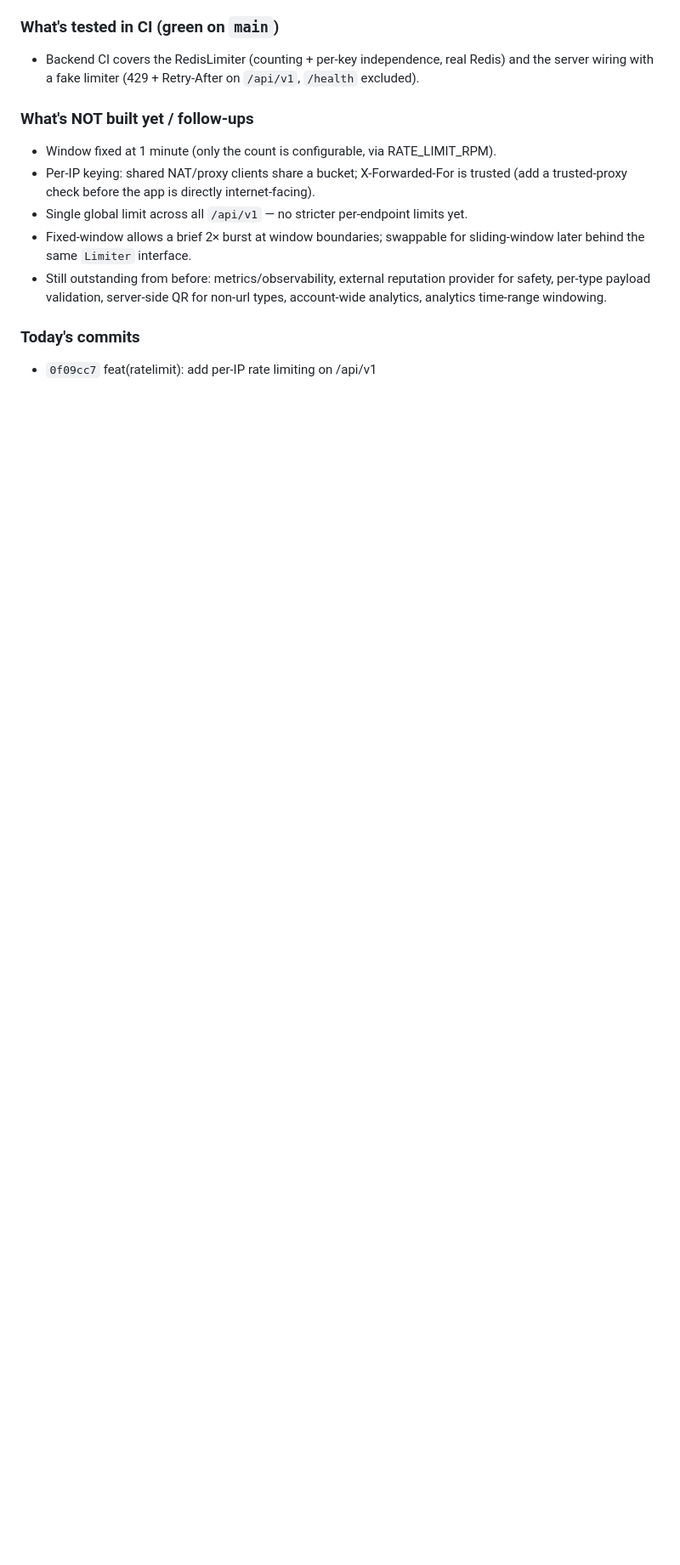
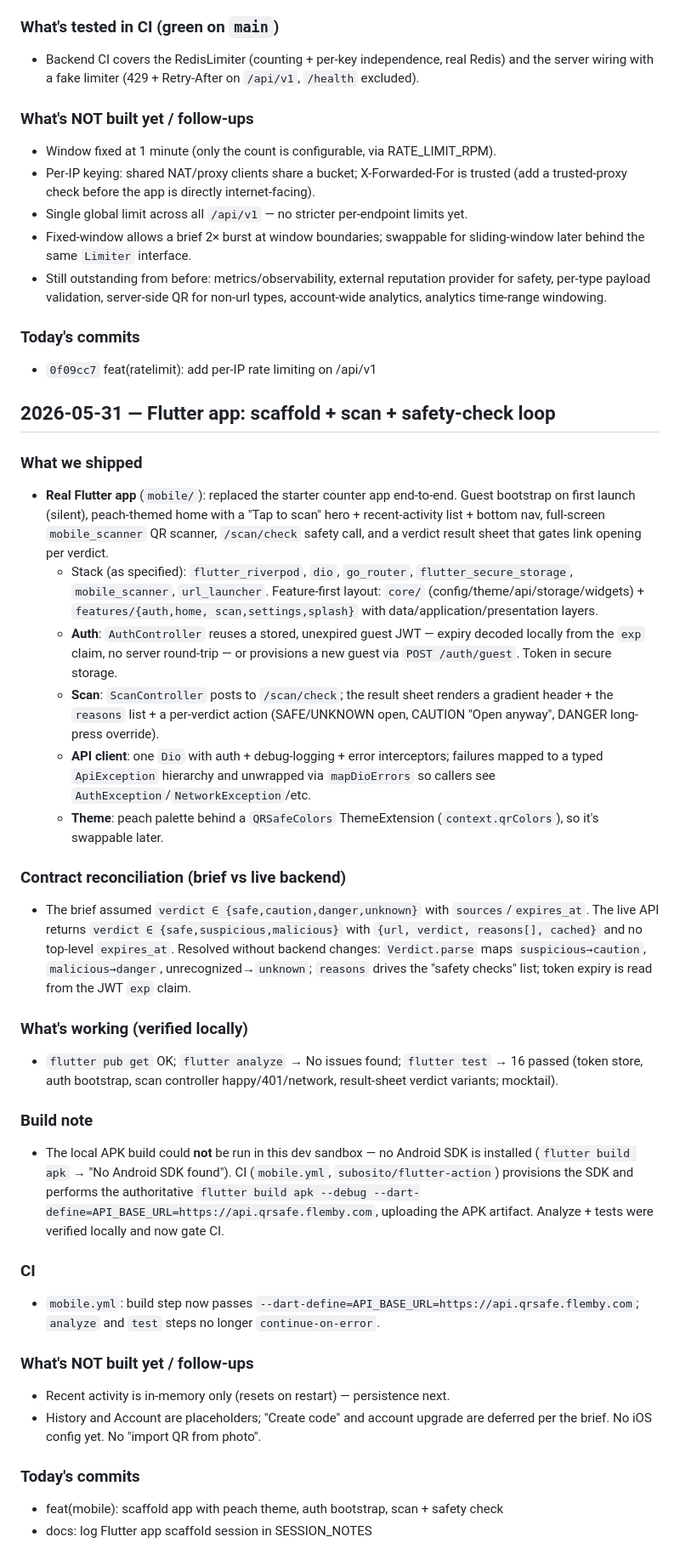
Before and after one commit to Overover1400/qrsafe, a Markdown page: SESSION_NOTES.md, the part around the change. Shown at 85% size. GitHub-like rendering; blank space fills up the shorter version.

Commit message:
docs: log Flutter app scaffold session in SESSION_NOTES
Co-Authored-By: Claude Opus 4.8 (1M context) <noreply@anthropic.com>

```diff
--- a/SESSION_NOTES.md
+++ b/SESSION_NOTES.md
@@ -280,3 +280,62 @@
 
 ### Today's commits
 - `0f09cc7` feat(ratelimit): add per-IP rate limiting on /api/v1
+
+## 2026-05-31 — Flutter app: scaffold + scan + safety-check loop
+
+### What we shipped
+- **Real Flutter app** (`mobile/`): replaced the starter counter app end-to-end.
+  Guest bootstrap on first launch (silent), peach-themed home with a "Tap to
+  scan" hero + recent-activity list + bottom nav, full-screen `mobile_scanner`
+  QR scanner, `/scan/check` safety call, and a verdict result sheet that gates
+  link opening per verdict.
+  - Stack (as specified): `flutter_riverpod`, `dio`, `go_router`,
+    `flutter_secure_storage`, `mobile_scanner`, `url_launcher`. Feature-first
+    layout: `core/` (config/theme/api/storage/widgets) + `features/{auth,home,
+    scan,settings,splash}` with data/application/presentation layers.
+  - **Auth**: `AuthController` reuses a stored, unexpired guest JWT — expiry
+    decoded locally from the `exp` claim, no server round-trip — or provisions a
+    new guest via `POST /auth/guest`. Token in secure storage.
+  - **Scan**: `ScanController` posts to `/scan/check`; the result sheet renders a
+    gradient header + the `reasons` list + a per-verdict action (SAFE/UNKNOWN
+    open, CAUTION "Open anyway", DANGER long-press override).
+  - **API client**: one `Dio` with auth + debug-logging + error interceptors;
+    failures mapped to a typed `ApiException` hierarchy and unwrapped via
+    `mapDioErrors` so callers see `AuthException`/`NetworkException`/etc.
+  - **Theme**: peach palette behind a `QRSafeColors` ThemeExtension
+    (`context.qrColors`), so it's swappable later.
+
+### Contract reconciliation (brief vs live backend)
+- The brief assumed `verdict ∈ {safe,caution,danger,unknown}` with
+  `sources`/`expires_at`. The live API returns `verdict ∈
+  {safe,suspicious,malicious}` with `{url, verdict, reasons[], cached}` and no
+  top-level `expires_at`. Resolved without backend changes: `Verdict.parse` maps
+  `suspicious→caution`, `malicious→danger`, unrecognized→`unknown`; `reasons`
+  drives the "safety checks" list; token expiry is read from the JWT `exp` claim.
+
+### What's working (verified locally)
+- `flutter pub get` OK; `flutter analyze` → No issues found; `flutter test` →
+  16 passed (token store, auth bootstrap, scan controller happy/401/network,
+  result-sheet verdict variants; mocktail).
+
+### Build note
+- The local APK build could **not** be run in this dev sandbox — no Android SDK
+  is installed (`flutter build apk` → "No Android SDK found"). CI (`mobile.yml`,
+  `subosito/flutter-action`) provisions the SDK and performs the authoritative
+  `flutter build apk --debug
+  --dart-define=API_BASE_URL=https://api.qrsafe.flemby.com`, uploading the APK
+  artifact. Analyze + tests were verified locally and now gate CI.
+
+### CI
+- `mobile.yml`: build step now passes
+  `--dart-define=API_BASE_URL=https://api.qrsafe.flemby.com`; `analyze` and
+  `test` steps no longer `continue-on-error`.
+
+### What's NOT built yet / follow-ups
+- Recent activity is in-memory only (resets on restart) — persistence next.
+- History and Account are placeholders; "Create code" and account upgrade are
+  deferred per the brief. No iOS config yet. No "import QR from photo".
+
+### Today's commits
+- feat(mobile): scaffold app with peach theme, auth bootstrap, scan + safety check
+- docs: log Flutter app scaffold session in SESSION_NOTES
```
